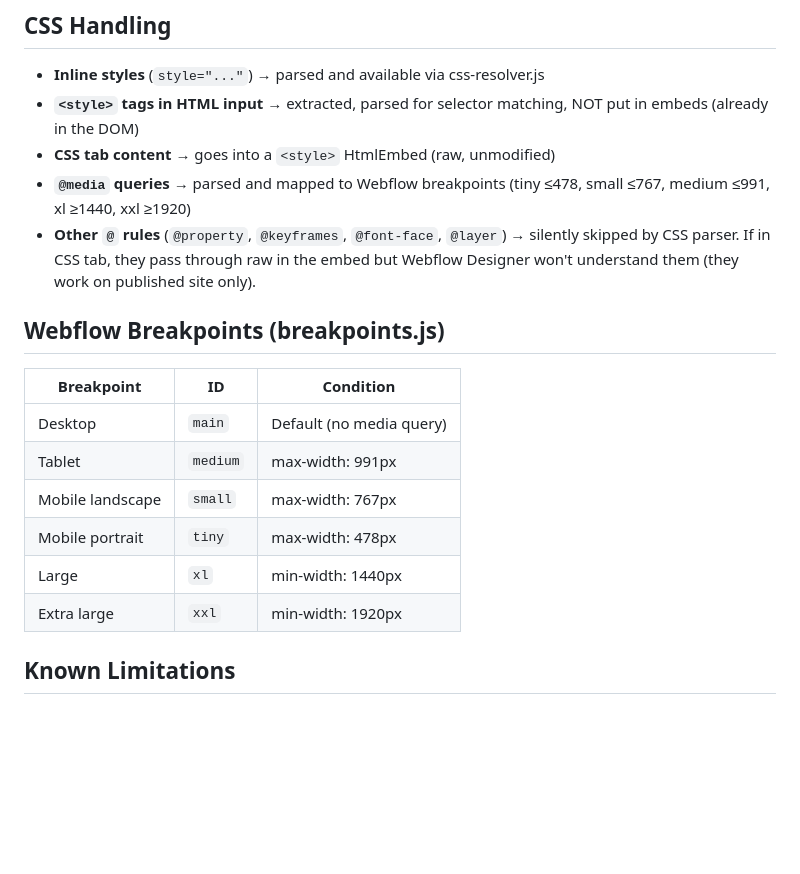
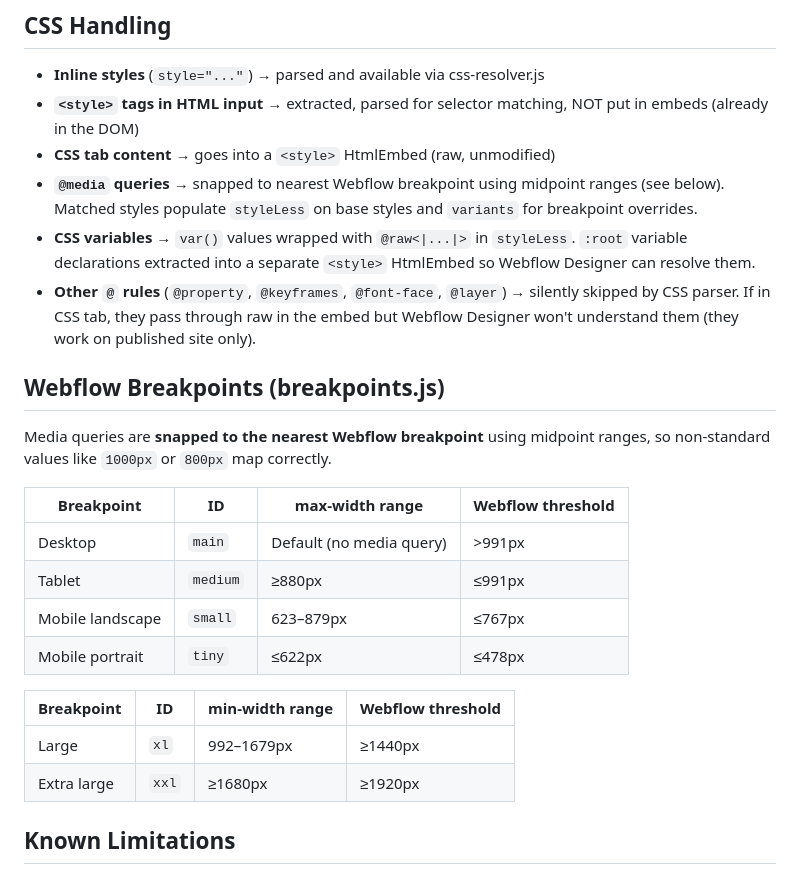
Before and after one commit to jarek-miscreants/miscreants-webflow-converter, a Markdown page: CLAUDE.md, the part around the change. Drawn GitHub-style; blank space fills up the shorter version.

Commit message:
Update CLAUDE.md: breakpoint snapping, CSS variables, element mapping
Co-Authored-By: Claude Opus 4.6 (1M context) <noreply@anthropic.com>

```diff
--- a/CLAUDE.md
+++ b/CLAUDE.md
@@ -129,19 +129,25 @@ Optional class prefix renaming is available — replaces detected prefix in the
 - **Inline styles** (`style="..."`) → parsed and available via css-resolver.js
 - **`<style>` tags in HTML input** → extracted, parsed for selector matching, NOT put in embeds (already in the DOM)
 - **CSS tab content** → goes into a `<style>` HtmlEmbed (raw, unmodified)
-- **`@media` queries** → parsed and mapped to Webflow breakpoints (tiny ≤478, small ≤767, medium ≤991, xl ≥1440, xxl ≥1920)
+- **`@media` queries** → snapped to nearest Webflow breakpoint using midpoint ranges (see below). Matched styles populate `styleLess` on base styles and `variants` for breakpoint overrides.
+- **CSS variables** → `var()` values wrapped with `@raw<|...|>` in `styleLess`. `:root` variable declarations extracted into a separate `<style>` HtmlEmbed so Webflow Designer can resolve them.
 - **Other `@` rules** (`@property`, `@keyframes`, `@font-face`, `@layer`) → silently skipped by CSS parser. If in CSS tab, they pass through raw in the embed but Webflow Designer won't understand them (they work on published site only).
 
 ## Webflow Breakpoints (breakpoints.js)
 
-| Breakpoint | ID | Condition |
-|-----------|-----|-----------|
-| Desktop | `main` | Default (no media query) |
-| Tablet | `medium` | max-width: 991px |
-| Mobile landscape | `small` | max-width: 767px |
-| Mobile portrait | `tiny` | max-width: 478px |
-| Large | `xl` | min-width: 1440px |
-| Extra large | `xxl` | min-width: 1920px |
+Media queries are **snapped to the nearest Webflow breakpoint** using midpoint ranges, so non-standard values like `1000px` or `800px` map correctly.
+
+| Breakpoint | ID | max-width range | Webflow threshold |
+|-----------|-----|-----------------|-------------------|
+| Desktop | `main` | Default (no media query) | >991px |
+| Tablet | `medium` | ≥880px | ≤991px |
+| Mobile landscape | `small` | 623–879px | ≤767px |
+| Mobile portrait | `tiny` | ≤622px | ≤478px |
+
+| Breakpoint | ID | min-width range | Webflow threshold |
+|-----------|-----|-----------------|-------------------|
+| Large | `xl` | 992–1679px | ≥1440px |
+| Extra large | `xxl` | ≥1680px | ≥1920px |
 
 ## Known Limitations
 - No Tailwind class conversion (removed — planned rebuild with CSS-in-embed approach)
```
